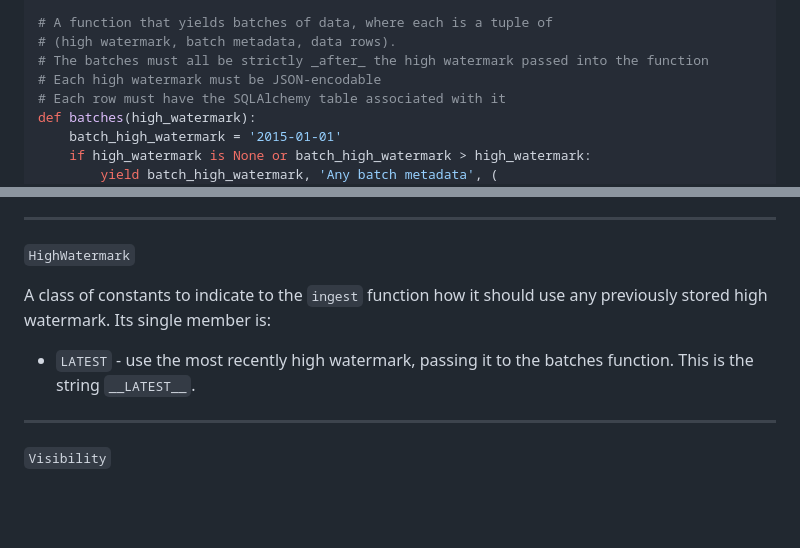
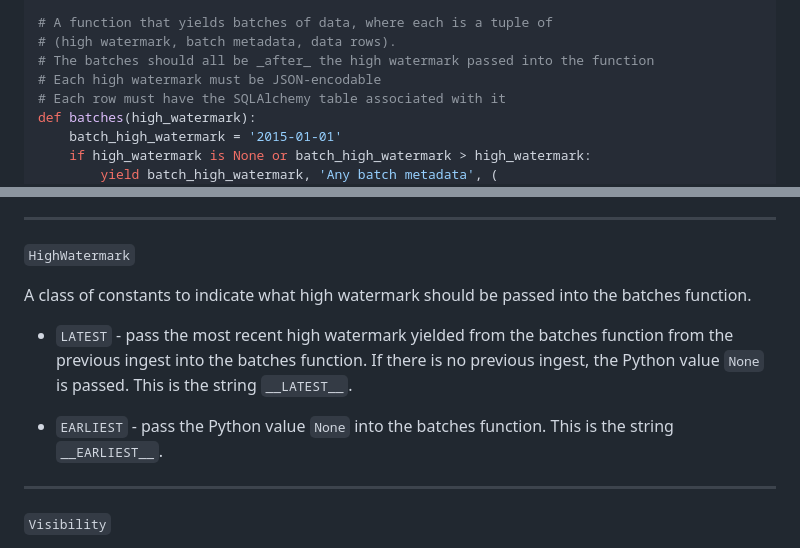
Before and after one commit to uktrade/pg-bulk-ingest, a Markdown page: README.md, 2 parts joined by grey strips. GitHub-like rendering; blank space fills up the shorter version.

Commit message:
docs: improve documentation on the HighWatermark class
Clarify things and also document HighWatermark.EARLIEST

```diff
--- a/README.md
+++ b/README.md
@@ -48,7 +48,7 @@ my_table = sa.Table(
 
 # A function that yields batches of data, where each is a tuple of
 # (high watermark, batch metadata, data rows).
-# The batches must all be strictly _after_ the high watermark passed into the function
+# The batches should all be _after_ the high watermark passed into the function
 # Each high watermark must be JSON-encodable
 # Each row must have the SQLAlchemy table associated with it
 def batches(high_watermark):
@@ -123,9 +123,11 @@ Ingests data into a table
 
 `HighWatermark`
 
-A class of constants to indicate to the `ingest` function how it should use any previously stored high watermark. Its single member is:
+A class of constants to indicate what high watermark should be passed into the batches function.
 
-- `LATEST` - use the most recently high watermark, passing it to the batches function. This is the string `__LATEST__`.
+- `LATEST` - pass the most recent high watermark yielded from the batches function from the previous ingest into the batches function. If there is no previous ingest, the Python value `None` is passed. This is the string `__LATEST__`.
+
+- `EARLIEST` - pass the Python value `None` into the batches function. This is the string `__EARLIEST__`.
 
 ---
 
```
